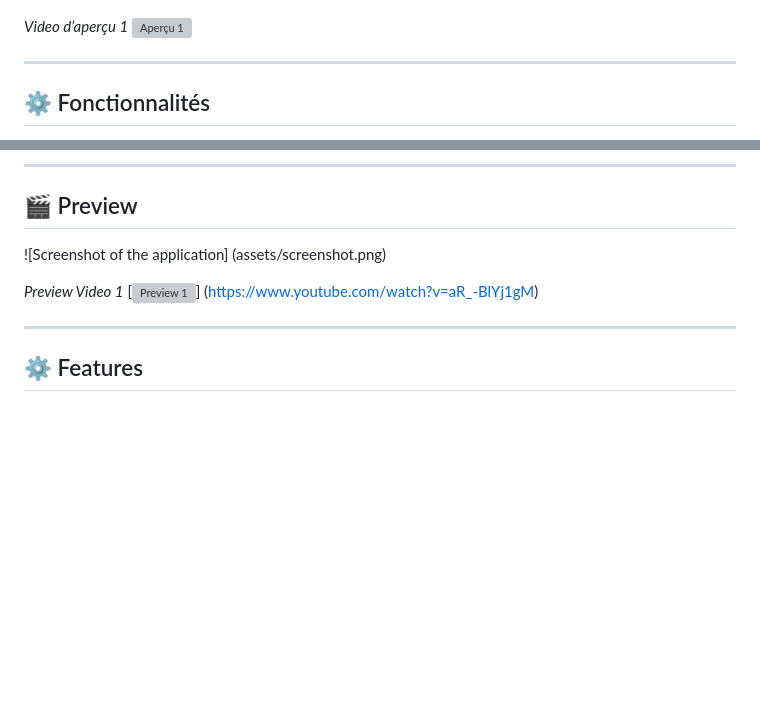
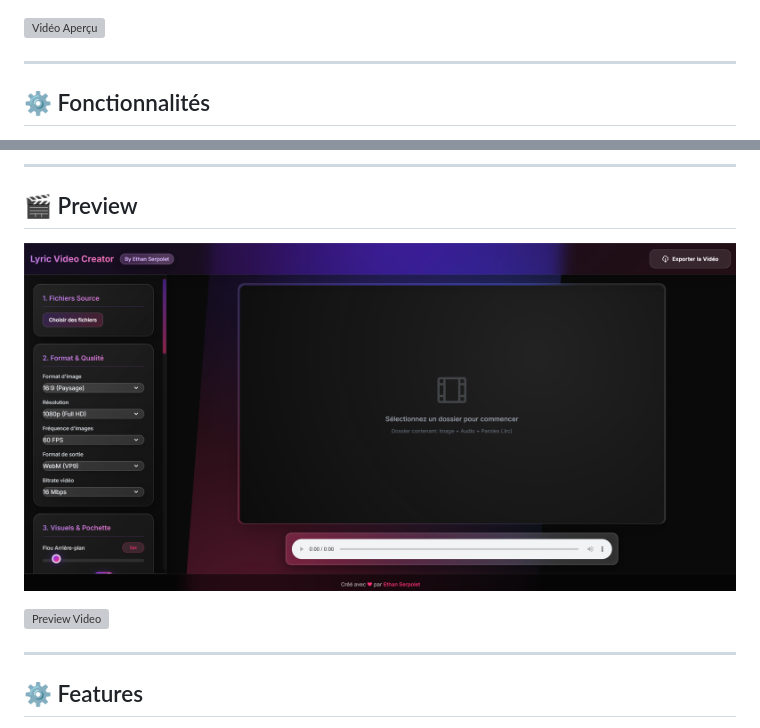
Before and after one commit to ethanserpolet/Lyrics-Video-Creator, a Markdown page: README.md, 2 parts joined by grey strips. Drawn GitHub-style; blank space fills up the shorter version; grey boxes are pictures that could not be loaded.

```diff
--- a/README.md
+++ b/README.md
@@ -39,8 +39,7 @@ __Et pour ensuite configurer votre Lyrics Vidéo a votre image__
 
 ![Capture d'écran de l'application](assets/screenshot.png)
 
-*Video d’aperçu 1*
-[![Aperçu 1](https://img.youtube.com/vi/aR_-BlYj1gM/0.jpg)](https://www.youtube.com/watch?v=aR_-BlYj1gM)
+[![Vidéo Aperçu](https://img.youtube.com/vi/aR_-BlYj1gM/0.jpg)](https://www.youtube.com/watch?v=aR_-BlYj1gM)
 
 
 ---
@@ -196,10 +195,9 @@ And then to configure your Lyrics Video to your liking
 
 ## 🎬 Preview
 
-![Screenshot of the application] (assets/screenshot.png)
+![UI Screenshot](assets/screenshot.png)
 
-*Preview Video 1*
-[![Preview 1](https://img.youtube.com/vi/aR_-BlYj1gM/0.jpg)] (https://www.youtube.com/watch?v=aR_-BlYj1gM)
+[![Preview Video](https://img.youtube.com/vi/aR_-BlYj1gM/0.jpg)](https://www.youtube.com/watch?v=aR_-BlYj1gM)
 
 ---
 
```
